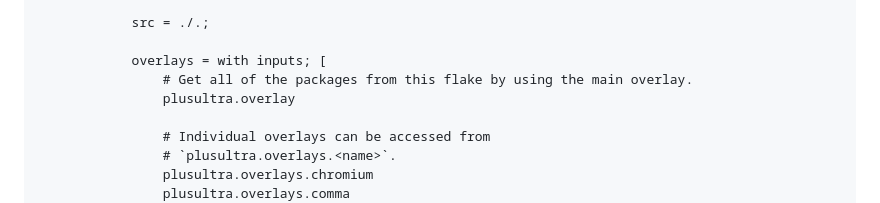
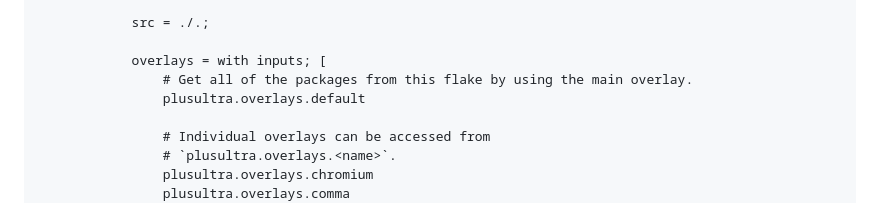
Before and after one commit to jakehamilton/config, a Markdown page: README.md, the part around the change. GitHub-like rendering.

Commit message:
docs: update overlay example

```diff
--- a/README.md
+++ b/README.md
@@ -85,7 +85,7 @@ See the following example for how to apply overlays from this flake.
 
 			overlays = with inputs; [
 				# Get all of the packages from this flake by using the main overlay.
-				plusultra.overlay
+				plusultra.overlays.default
 
 				# Individual overlays can be accessed from
 				# `plusultra.overlays.<name>`.
```
